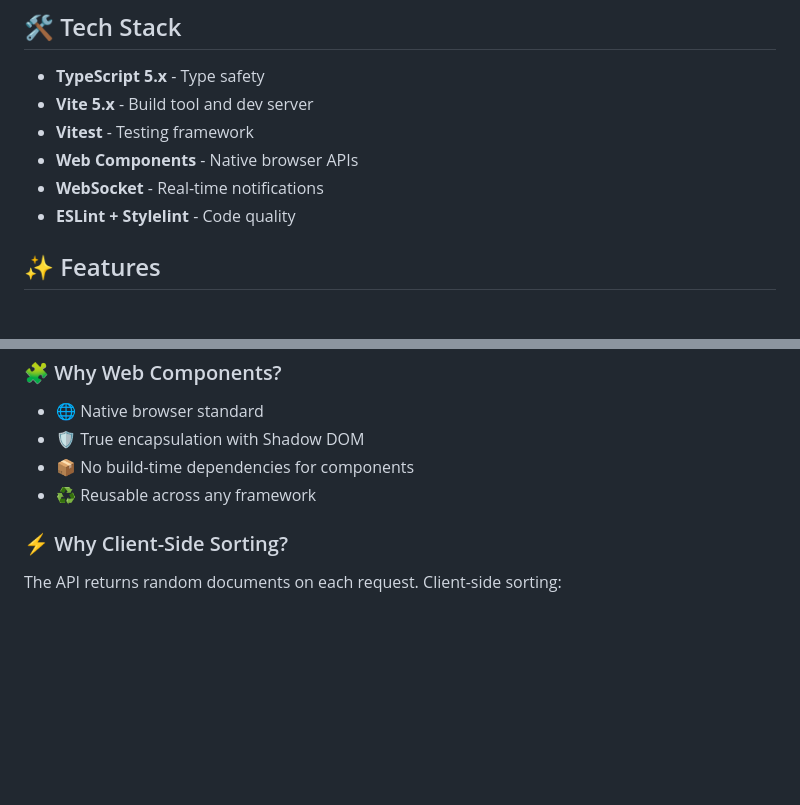
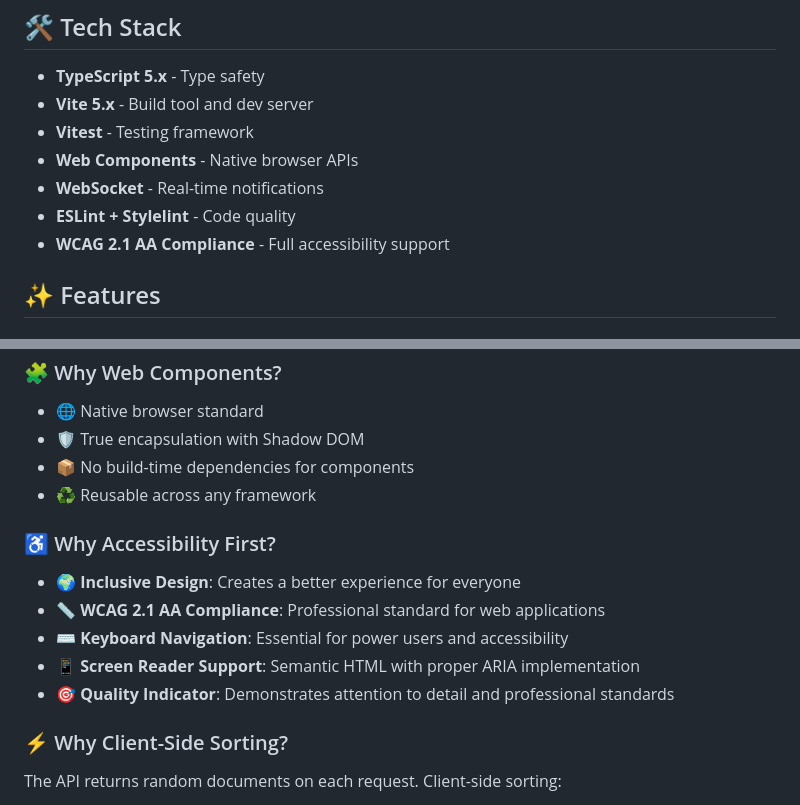
Before and after one commit to AgonisticKatai/realtime-document-viewer, a Markdown page: README.md, 2 parts joined by grey strips. Rendered like a GitHub page; blank space fills up the shorter version.

```diff
--- a/README.md
+++ b/README.md
@@ -36,6 +36,7 @@ The project follows a clean hexagonal architecture separating business logic fro
 - **Web Components** - Native browser APIs
 - **WebSocket** - Real-time notifications
 - **ESLint + Stylelint** - Code quality
+- **WCAG 2.1 AA Compliance** - Full accessibility support
 
 ## ✨ Features
 
@@ -137,6 +177,14 @@ Demonstrates deep understanding of web standards and JavaScript fundamentals wit
 - 📦 No build-time dependencies for components
 - ♻️ Reusable across any framework
 
+### ♿ Why Accessibility First?
+
+- 🌍 **Inclusive Design**: Creates a better experience for everyone
+- 📏 **WCAG 2.1 AA Compliance**: Professional standard for web applications
+- ⌨️ **Keyboard Navigation**: Essential for power users and accessibility
+- 📱 **Screen Reader Support**: Semantic HTML with proper ARIA implementation
+- 🎯 **Quality Indicator**: Demonstrates attention to detail and professional standards
+
 ### ⚡ Why Client-Side Sorting?
 
 The API returns random documents on each request. Client-side sorting:
```
Also changed, not shown: other parts of README.md (+39 -0 lines).
